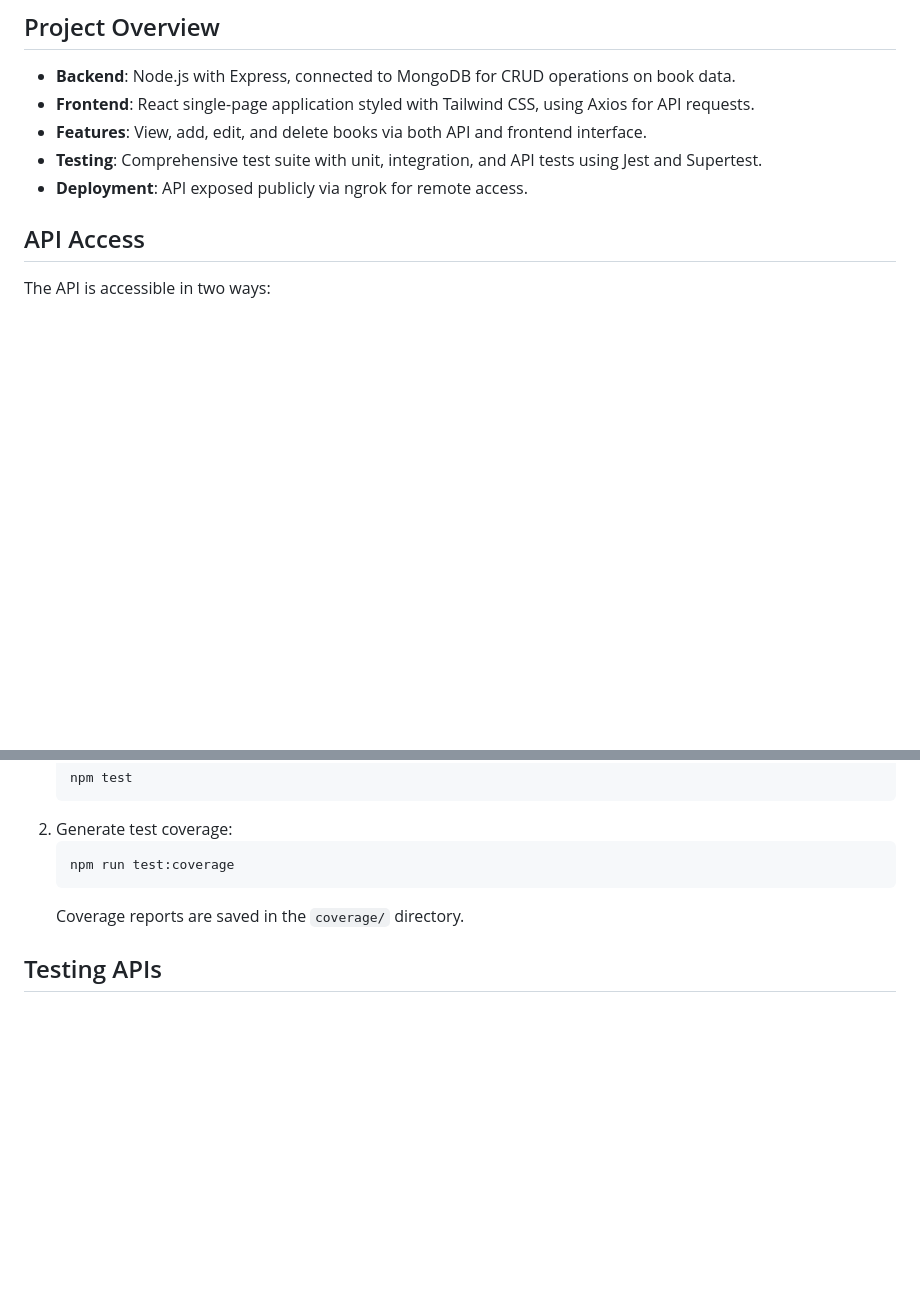
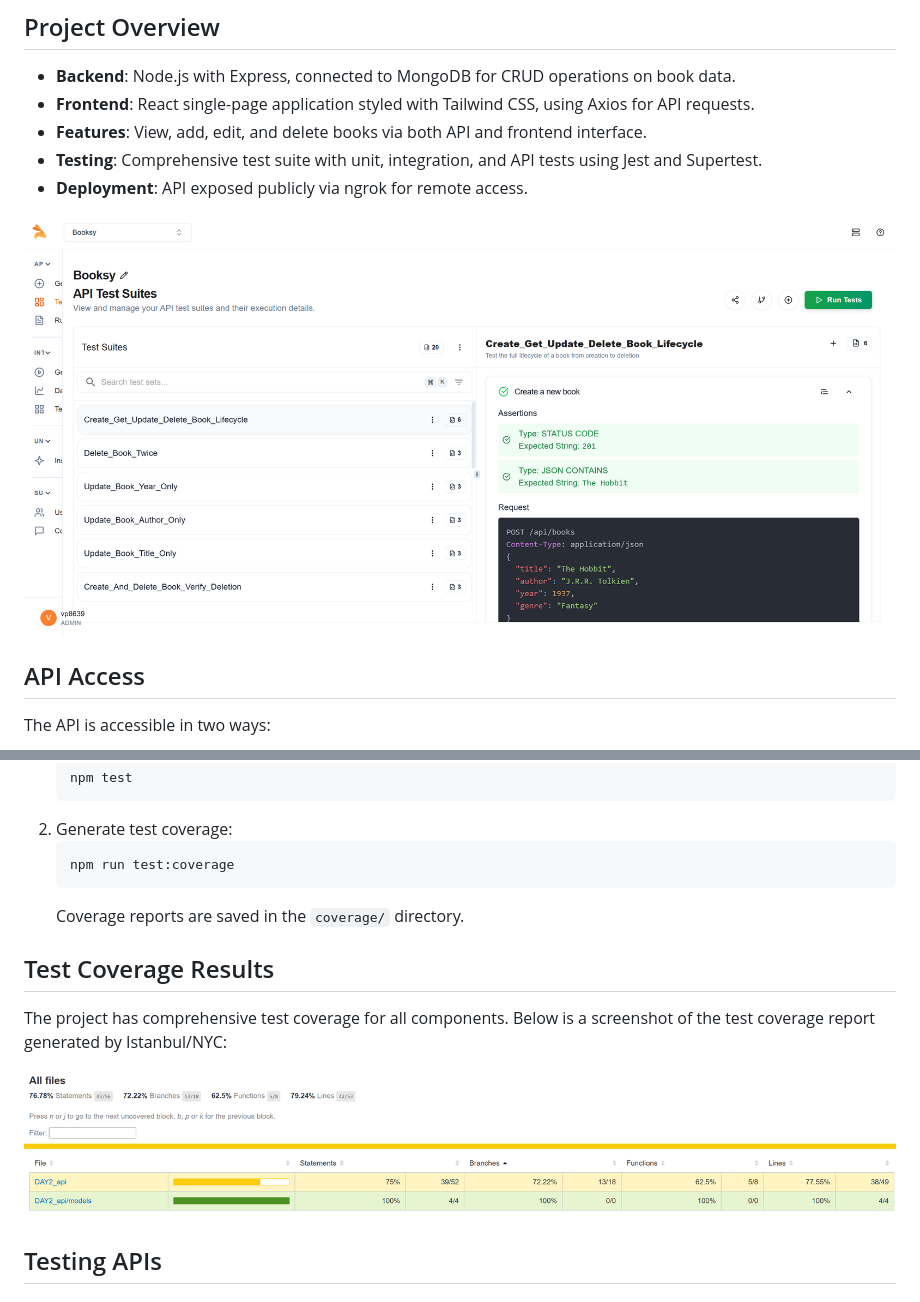
Before and after one commit to vikranth2711/Keploy_API_Fellowship, a Markdown page: README.md, 2 parts joined by grey strips. Rendered like a GitHub page; pictures changed too: Keploy_test_img.png (added); blank space fills up the shorter version.

Commit message:
Added Keplot_test_img and updated README.md file

````diff
--- a/README.md
+++ b/README.md
@@ -9,6 +9,8 @@ This project consists of a Node.js API server built with Express and MongoDB for
 - **Features**: View, add, edit, and delete books via both API and frontend interface.
 - **Testing**: Comprehensive test suite with unit, integration, and API tests using Jest and Supertest.
 - **Deployment**: API exposed publicly via ngrok for remote access.
+
+![Keploy Test Coverage](Keploy_test_img.png)
 
 ## API Access
 
@@ -179,6 +181,12 @@ API documentation is available through Swagger UI at:
    ```
    Coverage reports are saved in the `coverage/` directory.
 
+## Test Coverage Results
+
+The project has comprehensive test coverage for all components. Below is a screenshot of the test coverage report generated by Istanbul/NYC:
+
+![Test Coverage Screenshot](coverage-screenshot.png)
+
 ## Testing APIs
 
 ### Local Testing
````
